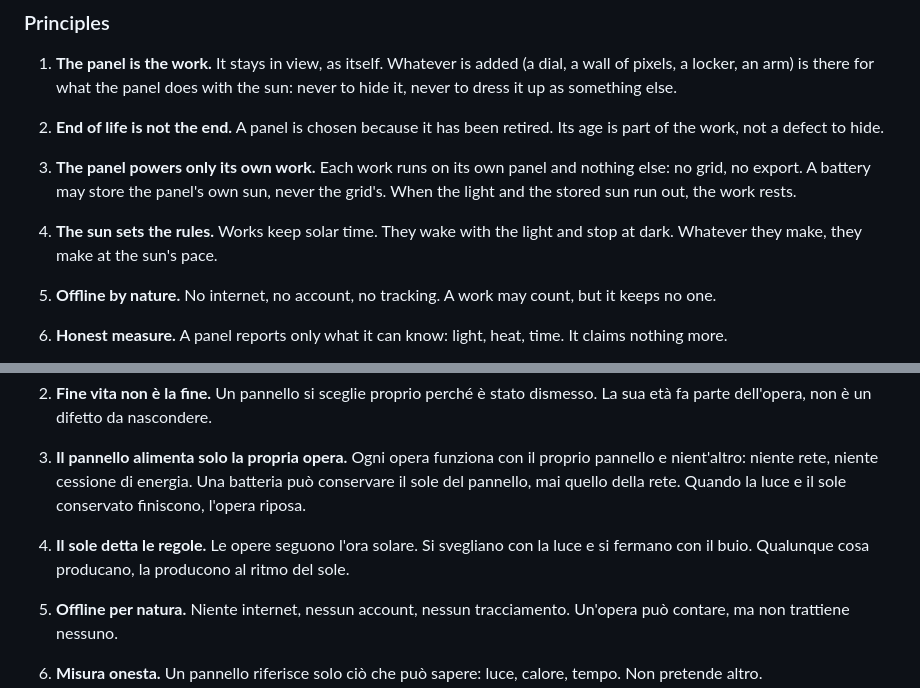
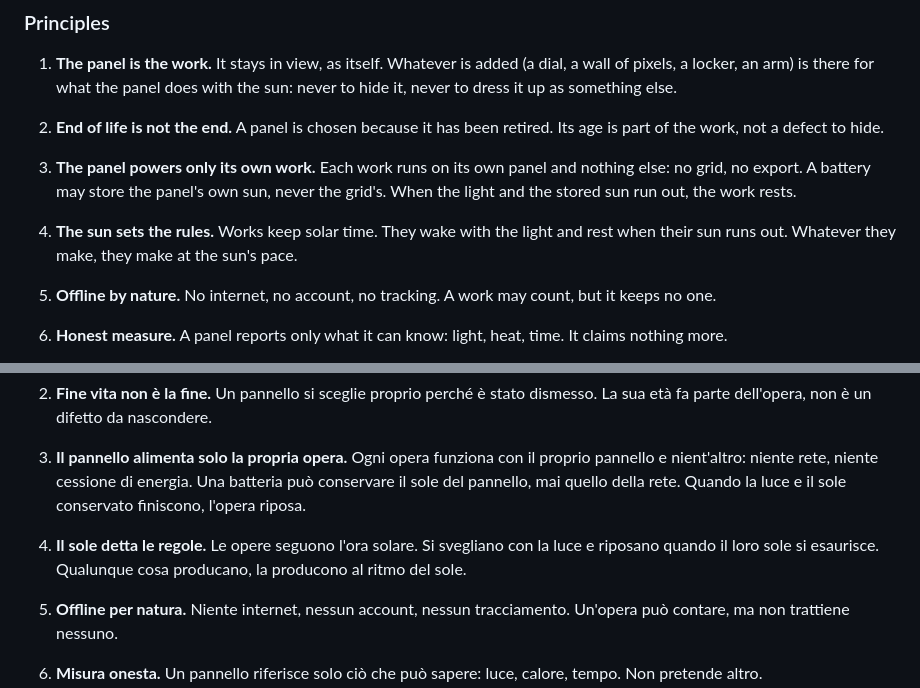
Before and after one commit to photovoltaic-art/PVA, a Markdown page: MANIFESTO.md, 2 parts joined by grey strips. Rendered like a GitHub page.

```diff
--- a/MANIFESTO.md
+++ b/MANIFESTO.md
@@ -20,7 +20,7 @@ A solar panel is retired after twenty or twenty-five years. It is not dead. It s
 
 3. **The panel powers only its own work.** Each work runs on its own panel and nothing else: no grid, no export. A battery may store the panel's own sun, never the grid's. When the light and the stored sun run out, the work rests.
 
-4. **The sun sets the rules.** Works keep solar time. They wake with the light and stop at dark. Whatever they make, they make at the sun's pace.
+4. **The sun sets the rules.** Works keep solar time. They wake with the light and rest when their sun runs out. Whatever they make, they make at the sun's pace.
 
 5. **Offline by nature.** No internet, no account, no tracking. A work may count, but it keeps no one.
 
@@ -61,7 +61,7 @@ Un pannello solare viene dismesso dopo venti o venticinque anni. Non è morto. T
 
 3. **Il pannello alimenta solo la propria opera.** Ogni opera funziona con il proprio pannello e nient'altro: niente rete, niente cessione di energia. Una batteria può conservare il sole del pannello, mai quello della rete. Quando la luce e il sole conservato finiscono, l'opera riposa.
 
-4. **Il sole detta le regole.** Le opere seguono l'ora solare. Si svegliano con la luce e si fermano con il buio. Qualunque cosa producano, la producono al ritmo del sole.
+4. **Il sole detta le regole.** Le opere seguono l'ora solare. Si svegliano con la luce e riposano quando il loro sole si esaurisce. Qualunque cosa producano, la producono al ritmo del sole.
 
 5. **Offline per natura.** Niente internet, nessun account, nessun tracciamento. Un'opera può contare, ma non trattiene nessuno.
 
```
Also changed, not shown: TASKS.md (+2 -2 lines).
